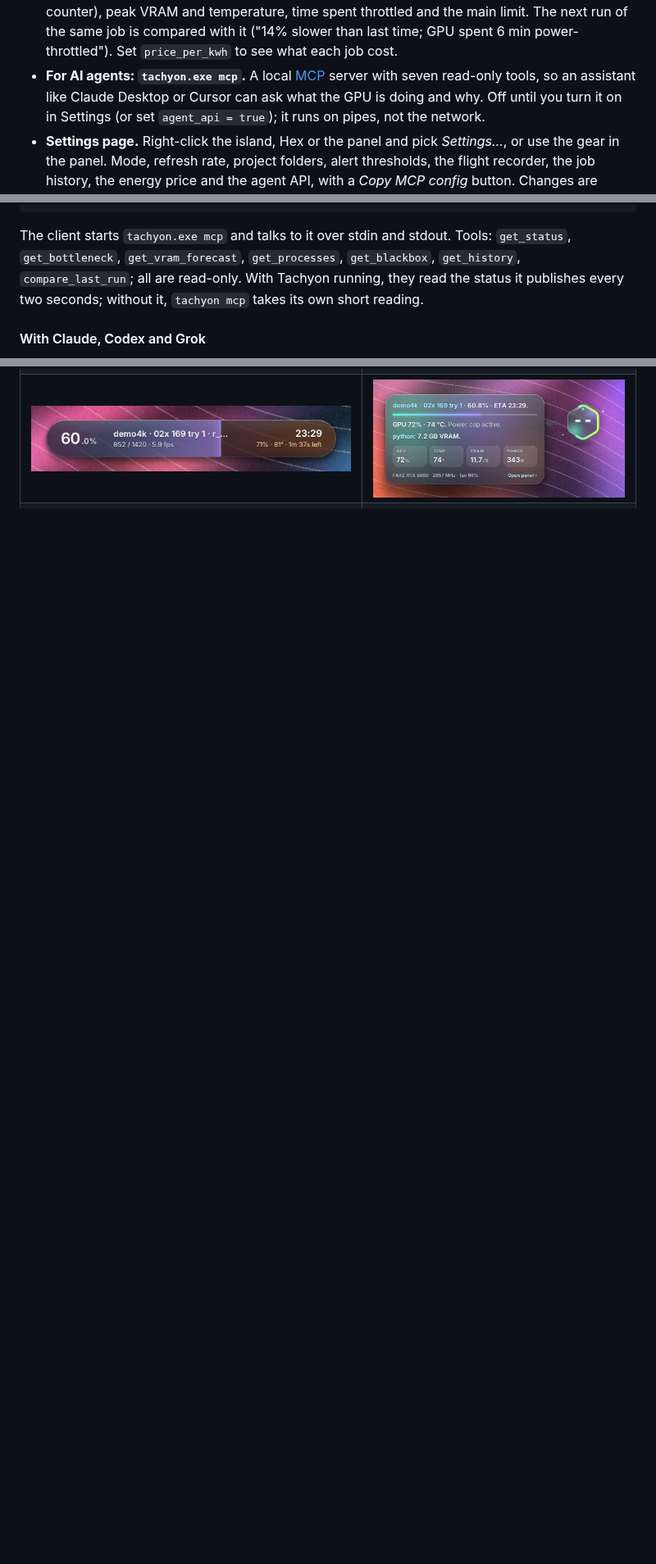
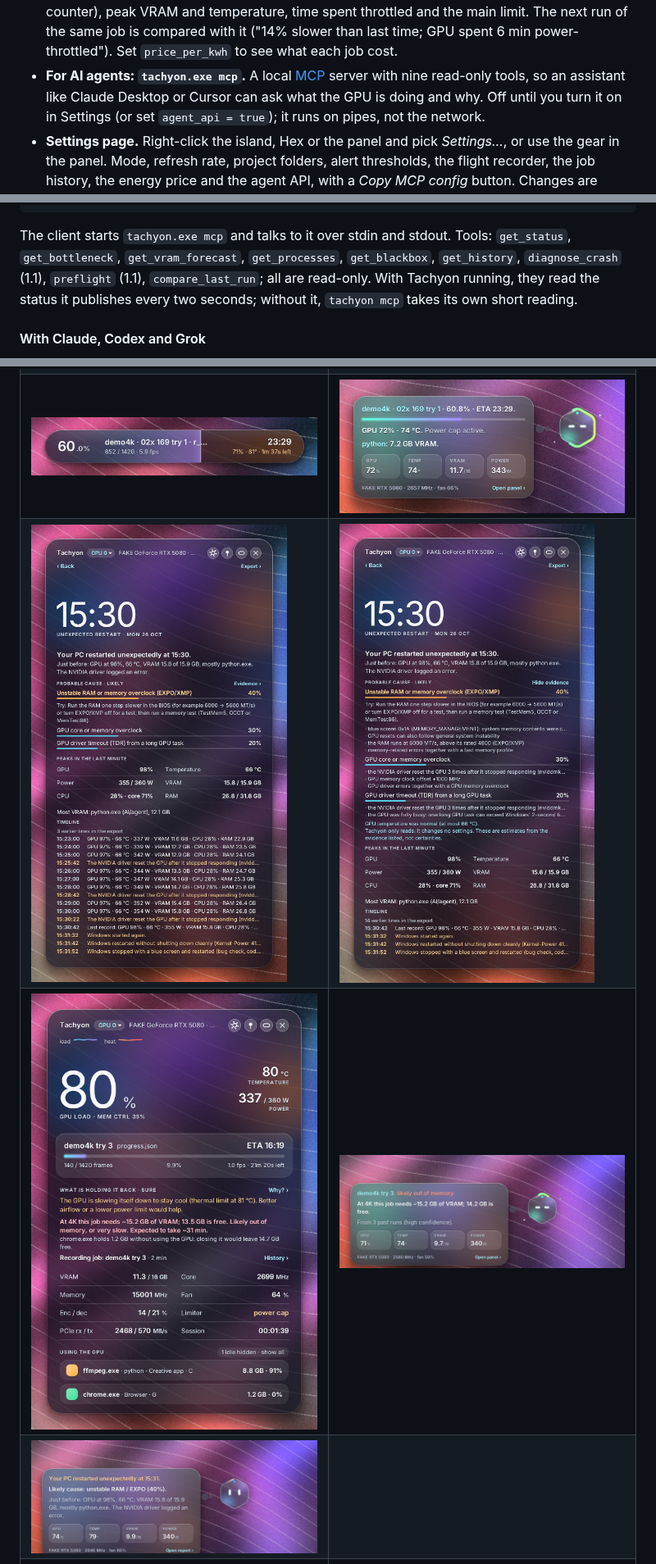
Before and after one commit to formray/tachyon, a Markdown page: README.md, 3 parts joined by grey strips. Shown at 82% size. Drawn GitHub-style; pictures changed too: docs/v1_1_crash_diagnosis.png (added), docs/v1_1_crash_evidence.png (added), docs/v1_1_hex_crash_diagnosis.png (added); blank space fills up the shorter version.

Commit message:
Docs for 1.1.0 (unreleased): features, MCP tools, known limits, screenshots

```diff
--- a/README.md
+++ b/README.md
@@ -53,7 +76,7 @@ polling, no cloud, no AI model):
   limit. The next run of the same job is compared with it ("14% slower than last time; GPU
   spent 6 min power-throttled"). Set `price_per_kwh` to see what each job cost.
 - **For AI agents: `tachyon.exe mcp`.** A local [MCP](https://modelcontextprotocol.io)
-  server with seven read-only tools, so an assistant like Claude Desktop or Cursor can ask
+  server with nine read-only tools, so an assistant like Claude Desktop or Cursor can ask
   what the GPU is doing and why. Off until you turn it on in Settings (or set
   `agent_api = true`); it runs on pipes, not the network.
 - **Settings page.** Right-click the island, Hex or the panel and pick *Settings…*, or
@@ -290,7 +313,8 @@ set `agent_api = true` and restart Tachyon. The entry looks like this:
 
 The client starts `tachyon.exe mcp` and talks to it over stdin and stdout.
 Tools: `get_status`, `get_bottleneck`, `get_vram_forecast`, `get_processes`,
-`get_blackbox`, `get_history`, `compare_last_run`; all are read-only. With
+`get_blackbox`, `get_history`, `diagnose_crash` (1.1), `preflight` (1.1),
+`compare_last_run`; all are read-only. With
 Tachyon running, they read the status it publishes every two seconds; without
 it, `tachyon mcp` takes its own short reading.
 
@@ -446,6 +470,9 @@ under wine.
 | ![Hex: the video decoder is the limit](docs/v1_hex_bottleneck.png) | ![Crash report](docs/v1_crash_report.png) |
 | ![VRAM forecast warning in Hex](docs/v1_vram_forecast.png) | ![Job history](docs/v1_history.png) |
 | ![island while rendering](docs/island_render.png) | ![Hex with its bubble](docs/hex_bubble.png) |
+| ![1.1: probable cause in the crash report](docs/v1_1_crash_diagnosis.png) | ![1.1: the evidence behind it](docs/v1_1_crash_evidence.png) |
+| ![1.1: pre-render check in the panel](docs/v1_1_preflight_panel.png) | ![1.1: Hex warns before the job runs out of memory](docs/v1_1_hex_preflight.png) |
+| ![1.1: Hex names the probable cause](docs/v1_1_hex_crash_diagnosis.png) | |
 | ![Settings: General](docs/v1_settings.png) | ![Settings: AI agents, agent API on](docs/v1_settings_ai.png) |
 
 ## Known limits
```
Also changed, not shown: other parts of README.md (+36 -0 lines), CHANGELOG.md (+17 -1 lines), CONTRIBUTING.md (+2 -1 lines), 3 other files.
